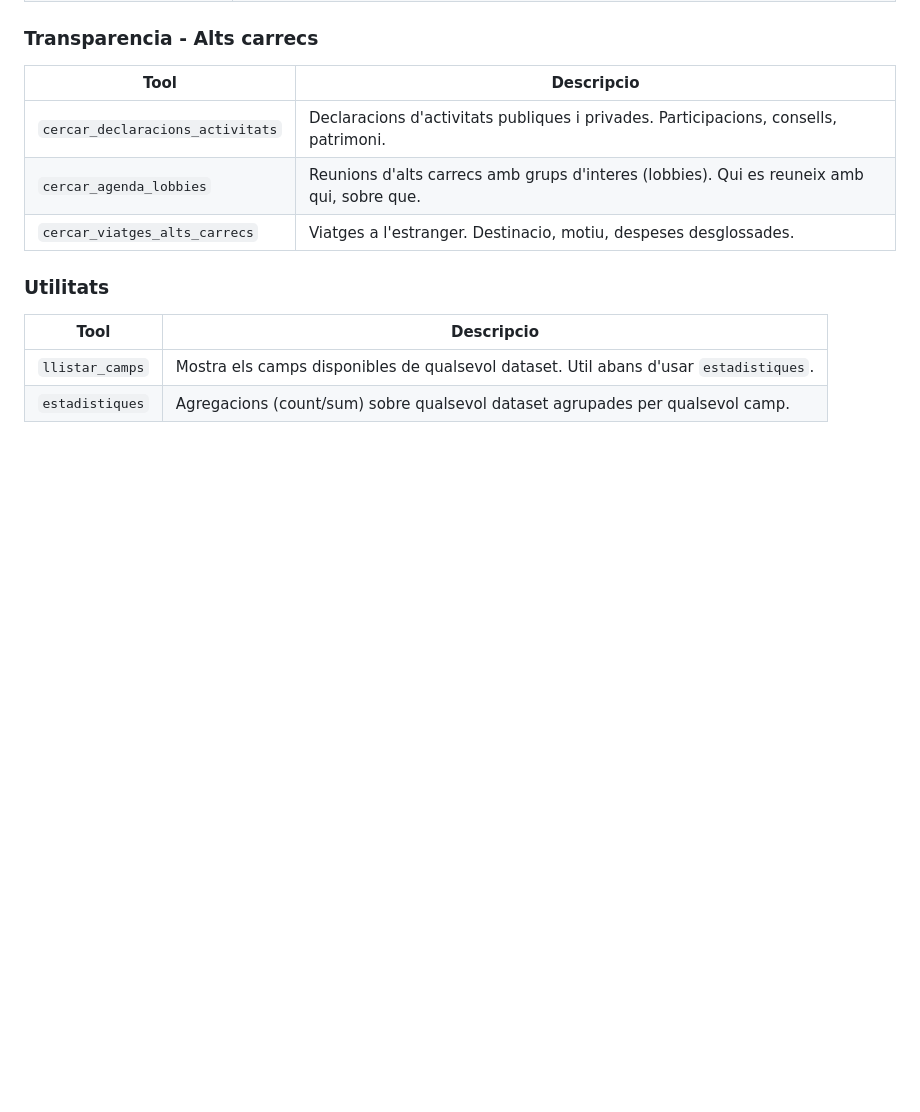
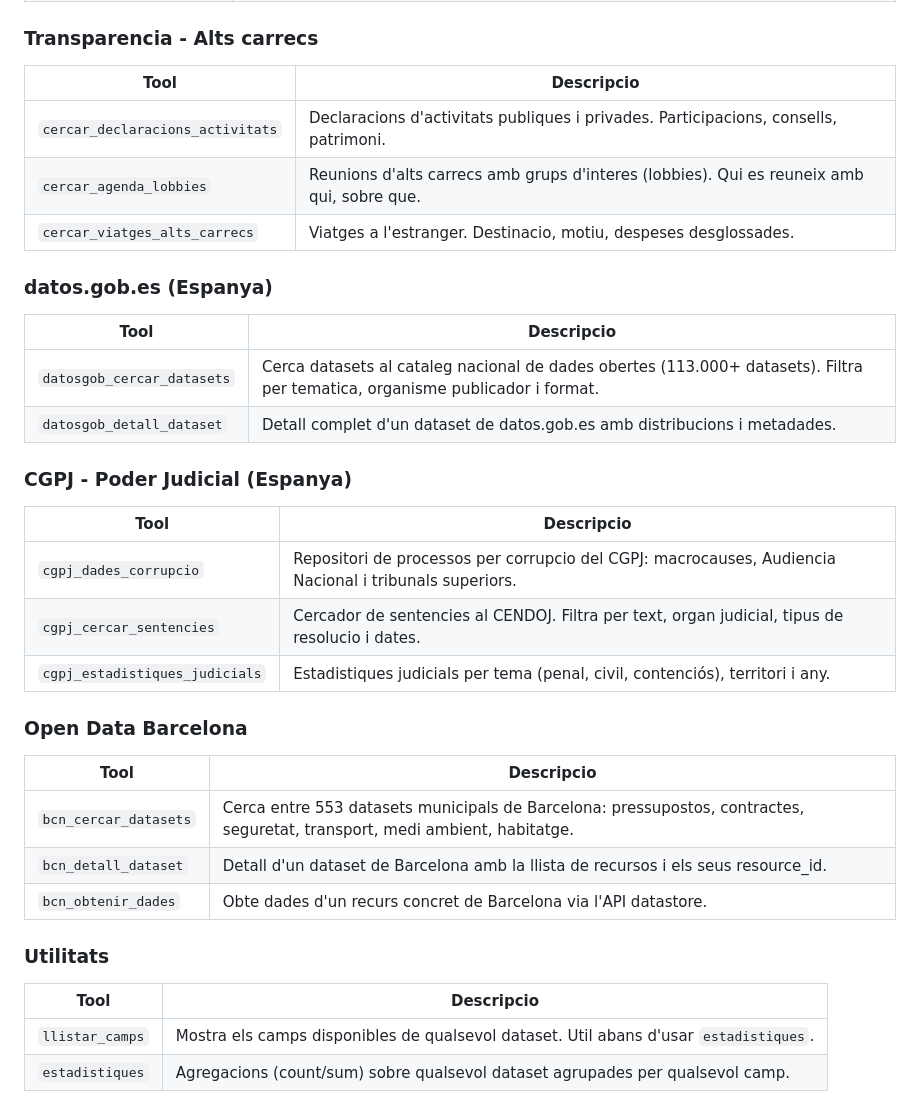
Before and after one commit to xavimf87/mcp-govern, a Markdown page: README.md, the part around one of its changes. GitHub-like rendering; blank space fills up the shorter version.

```diff
--- a/README.md
+++ b/README.md
@@ -294,6 +299,29 @@ Quan presenta resultats d'investigacio, Claude:
 | `cercar_declaracions_activitats` | Declaracions d'activitats publiques i privades. Participacions, consells, patrimoni. |
 | `cercar_agenda_lobbies` | Reunions d'alts carrecs amb grups d'interes (lobbies). Qui es reuneix amb qui, sobre que. |
 | `cercar_viatges_alts_carrecs` | Viatges a l'estranger. Destinacio, motiu, despeses desglossades. |
+
+### datos.gob.es (Espanya)
+
+| Tool | Descripcio |
+|---|---|
+| `datosgob_cercar_datasets` | Cerca datasets al cataleg nacional de dades obertes (113.000+ datasets). Filtra per tematica, organisme publicador i format. |
+| `datosgob_detall_dataset` | Detall complet d'un dataset de datos.gob.es amb distribucions i metadades. |
+
+### CGPJ - Poder Judicial (Espanya)
+
+| Tool | Descripcio |
+|---|---|
+| `cgpj_dades_corrupcio` | Repositori de processos per corrupcio del CGPJ: macrocauses, Audiencia Nacional i tribunals superiors. |
+| `cgpj_cercar_sentencies` | Cercador de sentencies al CENDOJ. Filtra per text, organ judicial, tipus de resolucio i dates. |
+| `cgpj_estadistiques_judicials` | Estadistiques judicials per tema (penal, civil, contenciós), territori i any. |
+
+### Open Data Barcelona
+
+| Tool | Descripcio |
+|---|---|
+| `bcn_cercar_datasets` | Cerca entre 553 datasets municipals de Barcelona: pressupostos, contractes, seguretat, transport, medi ambient, habitatge. |
+| `bcn_detall_dataset` | Detall d'un dataset de Barcelona amb la llista de recursos i els seus resource_id. |
+| `bcn_obtenir_dades` | Obte dades d'un recurs concret de Barcelona via l'API datastore. |
 
 ### Utilitats
 
```
Also changed, not shown: other parts of README.md (+123 -4 lines).
